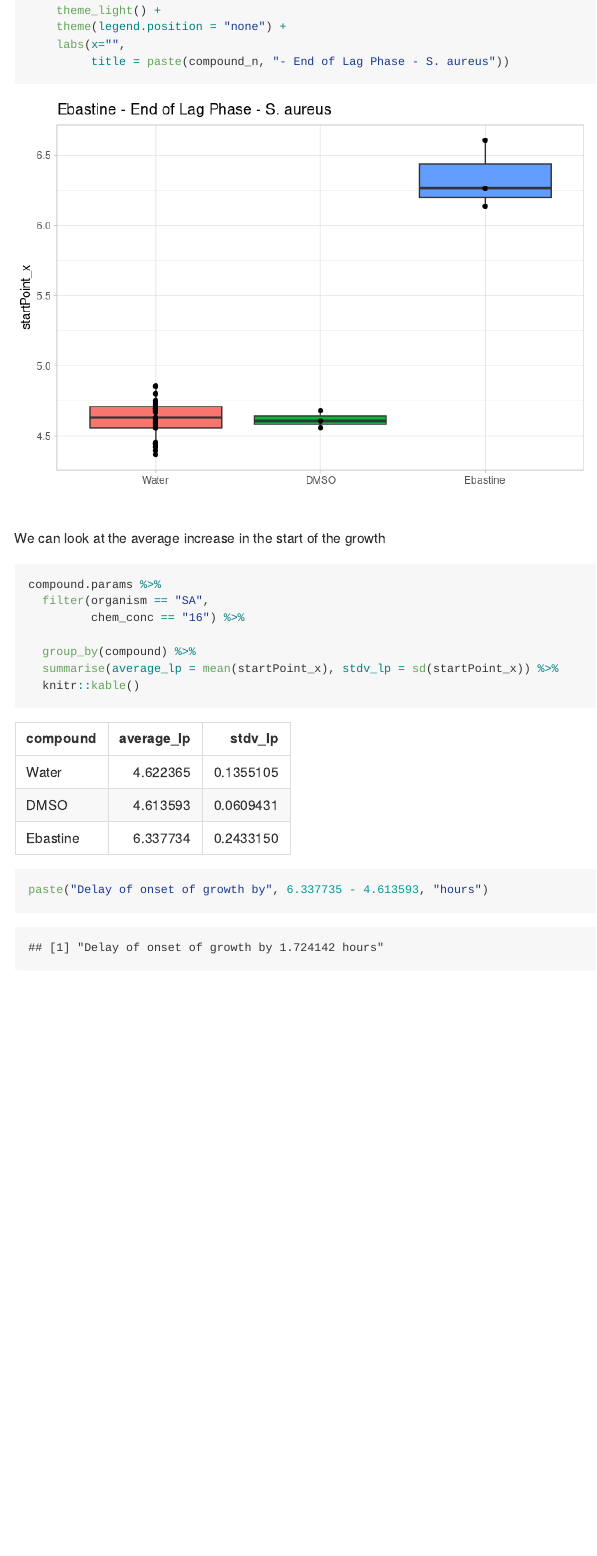
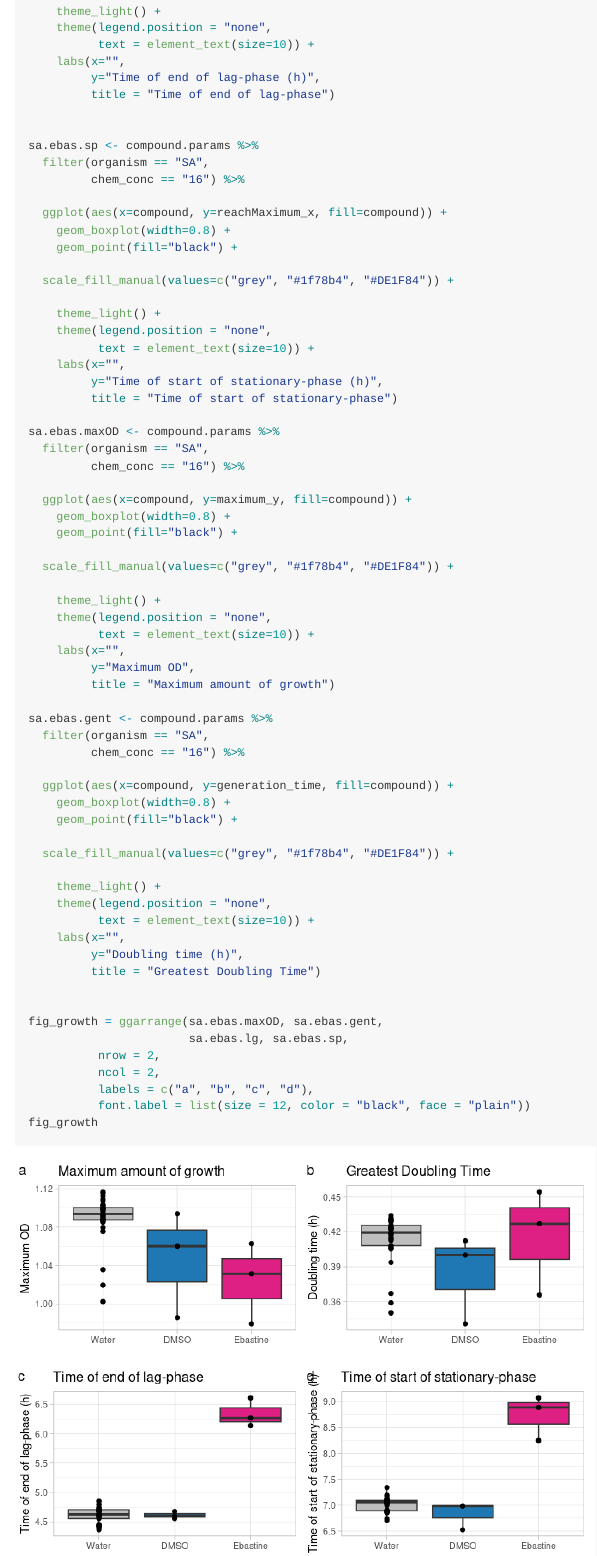
Before and after one commit to rolayoalarcon/mole_antimicrobial_potential, an R Markdown document (workflow/06.experimental_validation.Rmd): the page in a window 1100 px wide, from 12010 px down before the commit and from 12110 px down after it, so that both start at the same text. The pictures show the output file workflow/06.experimental_validation.md that the author committed with the source, drawn offline in the style of GitHub; long lines of code are wrapped.

Commit message:
modelling results

```diff
--- a/workflow/06.experimental_validation.Rmd
+++ b/workflow/06.experimental_validation.Rmd
@@ -1487,4 +1495,67 @@ compound.params %>%
     theme_light() +
-    theme(legend.position = "none") +
+    theme(legend.position = "none",
+          text = element_text(size=10)) +
     labs(x="",
-         title = paste(compound_n, "- End of Lag Phase - S. aureus"))
+         y="Time of end of lag-phase (h)",
+         title = "Time of end of lag-phase")
+
+
+sa.ebas.sp <- compound.params %>%
+  filter(organism == "SA",
+         chem_conc == "16") %>%
+
+  ggplot(aes(x=compound, y=reachMaximum_x, fill=compound)) +
+    geom_boxplot(width=0.8) +
+    geom_point(fill="black") +
+
+  scale_fill_manual(values=c("grey", "#1f78b4", "#DE1F84")) +
+
+    theme_light() +
+    theme(legend.position = "none",
+          text = element_text(size=10)) +
+    labs(x="",
+         y="Time of start of stationary-phase (h)",
+         title = "Time of start of stationary-phase")
+
+sa.ebas.maxOD <- compound.params %>%
+  filter(organism == "SA",
+         chem_conc == "16") %>%
+
+  ggplot(aes(x=compound, y=maximum_y, fill=compound)) +
+    geom_boxplot(width=0.8) +
+    geom_point(fill="black") +
+
+  scale_fill_manual(values=c("grey", "#1f78b4", "#DE1F84")) +
+
+    theme_light() +
+    theme(legend.position = "none",
+          text = element_text(size=10)) +
+    labs(x="",
+         y="Maximum OD",
+         title = "Maximum amount of growth")
+
+sa.ebas.gent <- compound.params %>%
+  filter(organism == "SA",
+         chem_conc == "16") %>%
+
+  ggplot(aes(x=compound, y=generation_time, fill=compound)) +
+    geom_boxplot(width=0.8) +
+    geom_point(fill="black") +
+
+  scale_fill_manual(values=c("grey", "#1f78b4", "#DE1F84")) +
+
+    theme_light() +
+    theme(legend.position = "none",
+          text = element_text(size=10)) +
+    labs(x="",
+         y="Doubling time (h)",
+         title = "Greatest Doubling Time")
+
+
+fig_growth = ggarrange(sa.ebas.maxOD, sa.ebas.gent,
+                       sa.ebas.lg, sa.ebas.sp,
+          nrow = 2,
+          ncol = 2,
+          labels = c("a", "b", "c", "d"),
+          font.label = list(size = 12, color = "black", face = "plain"))
+fig_growth
```
Also changed, not shown: data/06.experimental_validation/growth_parameter_plots/Cetrorelix_genTime.pdf, data/06.experimental_validation/growth_parameter_plots/Cetrorelix_lagPhase.pdf, data/06.experimental_validation/growth_parameter_plots/Cetrorelix_maxOD.pdf, data/06.experimental_validation/growth_parameter_plots/Cetrorelix_stationaryPhase.pdf, data/06.experimental_validation/growth_parameter_plots/Ebastine_genTime.pdf, data/06.experimental_validation/growth_parameter_plots/Ebastine_lagPhase.pdf, data/06.experimental_validation/growth_parameter_plots/Ebastine_maxOD.pdf, data/06.experimental_validation/growth_parameter_plots/Ebastine_stationaryPhase.pdf, data/06.experimental_validation/growth_parameter_plots/Elvitegravir_genTime.pdf, data/06.experimental_validation/growth_parameter_plots/Elvitegravir_lagPhase.pdf, data/06.experimental_validation/growth_parameter_plots/Elvitegravir_maxOD.pdf, data/06.experimental_validation/growth_parameter_plots/Elvitegravir_stationaryPhase.pdf, data/06.experimental_validation/growth_parameter_plots/Opicapone_genTime.pdf, data/06.experimental_validation/growth_parameter_plots/Opicapone_lagPhase.pdf, 22 more files.
